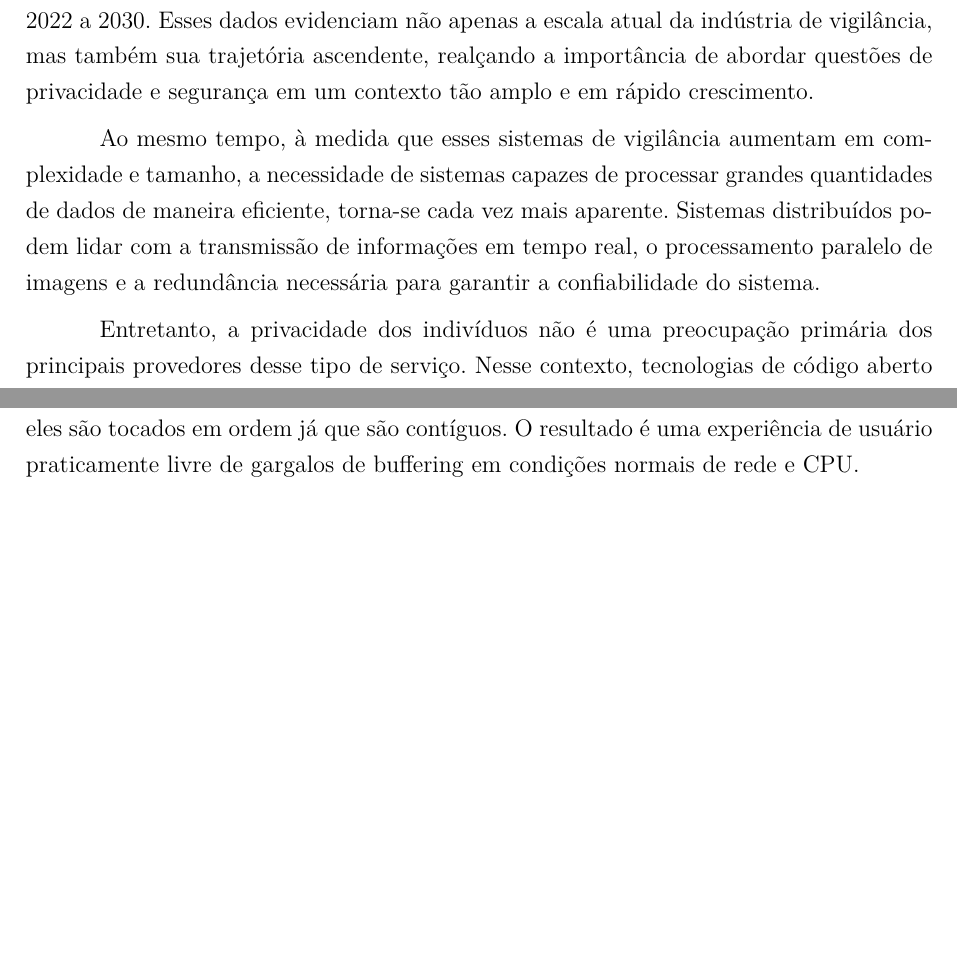
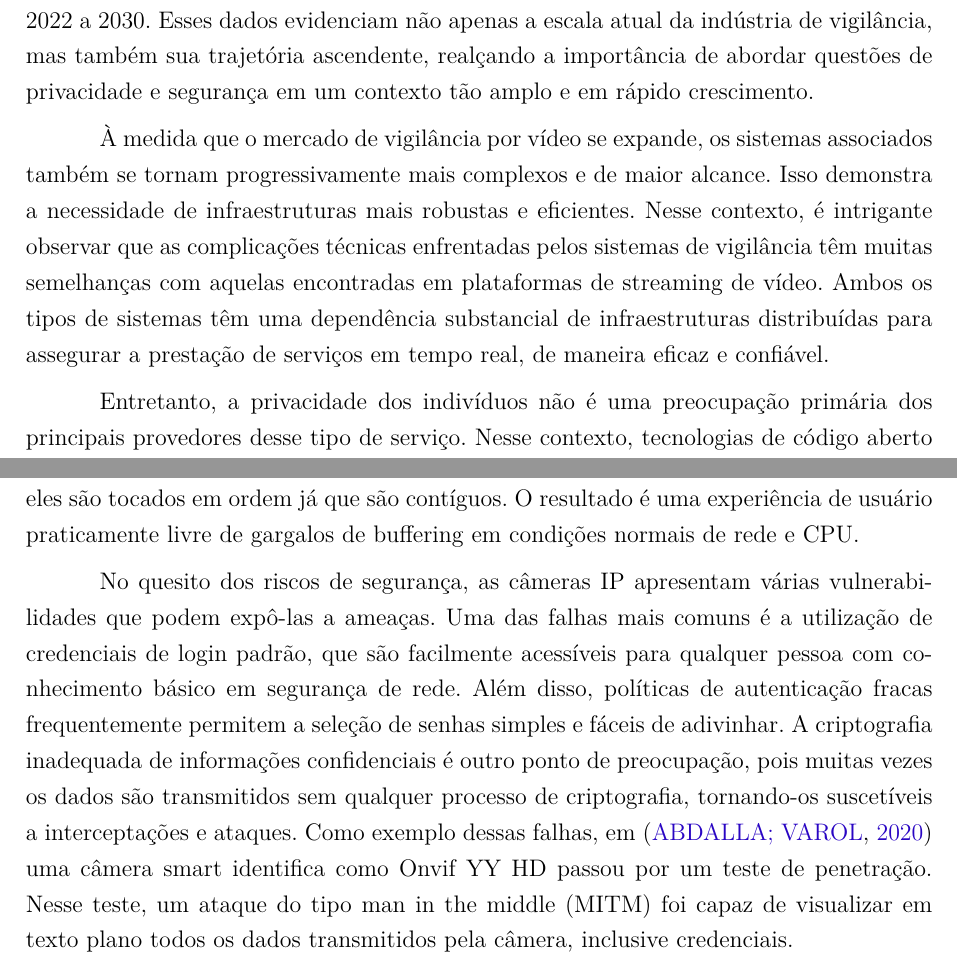
Before and after one commit to pedrohba1/SSCS, a LaTeX thesis (latex/main.tex): two parts of pages 11 and 15 of 32, joined at a grey line, cut so that both start at the same text, the shorter picture padded with empty space. Compiled offline with pdfLaTeX.

Commit message:
parágrafo sobre problemas de segurança

```diff
--- a/latex/main.tex
+++ b/latex/main.tex
@@ -232,18 +232,20 @@ mas também sua trajetória ascendente, realçando a importância de abordar
 questões de privacidade e segurança em um contexto tão amplo e em rápido
 crescimento.
 
-Ao mesmo tempo, à medida que esses sistemas de vigilância aumentam em
-complexidade e tamanho, a necessidade de sistemas capazes de processar grandes
-quantidades de dados de maneira eficiente, torna-se cada vez mais aparente.
-Sistemas distribuídos podem lidar com a transmissão de informações em tempo
-real, o processamento paralelo de imagens e a redundância necessária para
-garantir a confiabilidade do sistema.
+À medida que o mercado de vigilância por vídeo se expande,
+os sistemas associados também se tornam progressivamente mais complexos e de maior alcance.
+Isso demonstra a necessidade de infraestruturas mais robustas e eficientes.
+Nesse contexto, é intrigante observar que as complicações técnicas enfrentadas pelos
+sistemas de vigilância têm muitas semelhanças com aquelas encontradas em plataformas de
+streaming de vídeo. Ambos os tipos de
+sistemas têm uma dependência substancial de infraestruturas distribuídas para
+assegurar a prestação de serviços em tempo real, de maneira eficaz e confiável.
 
 Entretanto, a privacidade dos indivíduos não é uma preocupação primária dos
 principais provedores desse tipo de serviço. Nesse contexto, tecnologias de
 código aberto podem oferecer uma solução, pois permitem que qualquer pessoa
-verifique se o software tratando a segurança e a privacidade de
-maneira adequada \cite{mardjan2016open}.
+verifique se o software tratando a segurança e a privacidade de maneira
+adequada \cite{mardjan2016open}.
 
 Considerando-se a necessidade de criar uma solução que traga os benefícios da
 vigilância e mantendo a privacidade individual, surge neste trabalho a proposta
@@ -375,6 +377,19 @@ armazenadas em um servidor. Os clientes então requisitam os segmentos
 sequencialmente por download progressivo e eles são tocados em ordem já que são
 contíguos. O resultado é uma experiência de usuário praticamente livre de
 gargalos de buffering em condições normais de rede e CPU.
+
+No quesito dos riscos de segurança, as câmeras IP apresentam várias
+vulnerabilidades que podem expô-las a ameaças. Uma das falhas mais comuns é a
+utilização de credenciais de login padrão, que são facilmente acessíveis para
+qualquer pessoa com conhecimento básico em segurança de rede. Além disso,
+políticas de autenticação fracas frequentemente permitem a seleção de senhas
+simples e fáceis de adivinhar. A criptografia inadequada de informações
+confidenciais é outro ponto de preocupação, pois muitas vezes os dados são
+transmitidos sem qualquer processo de criptografia, tornando-os suscetíveis a
+interceptações e ataques. Como exemplo dessas falhas, em \cite{9116392} uma
+câmera smart identifica como Onvif YY HD passou por um teste de penetração.
+Nesse teste, um ataque do tipo man in the middle (MITM) foi capaz de visualizar
+em texto plano todos os dados transmitidos pela câmera, inclusive credenciais.
 
 % TODO: verificar se essa parte toda aqui que eu falei sobre os protocolos faz sentido de estar aqui.
 % ao meu ver perdeu um pouco do sentido e parece mais fazer parte do desenvolvimento em si
```
Also changed, not shown: latex/abntex2-modelo-references.bib (+29 -18 lines), latex/main.pdf.
